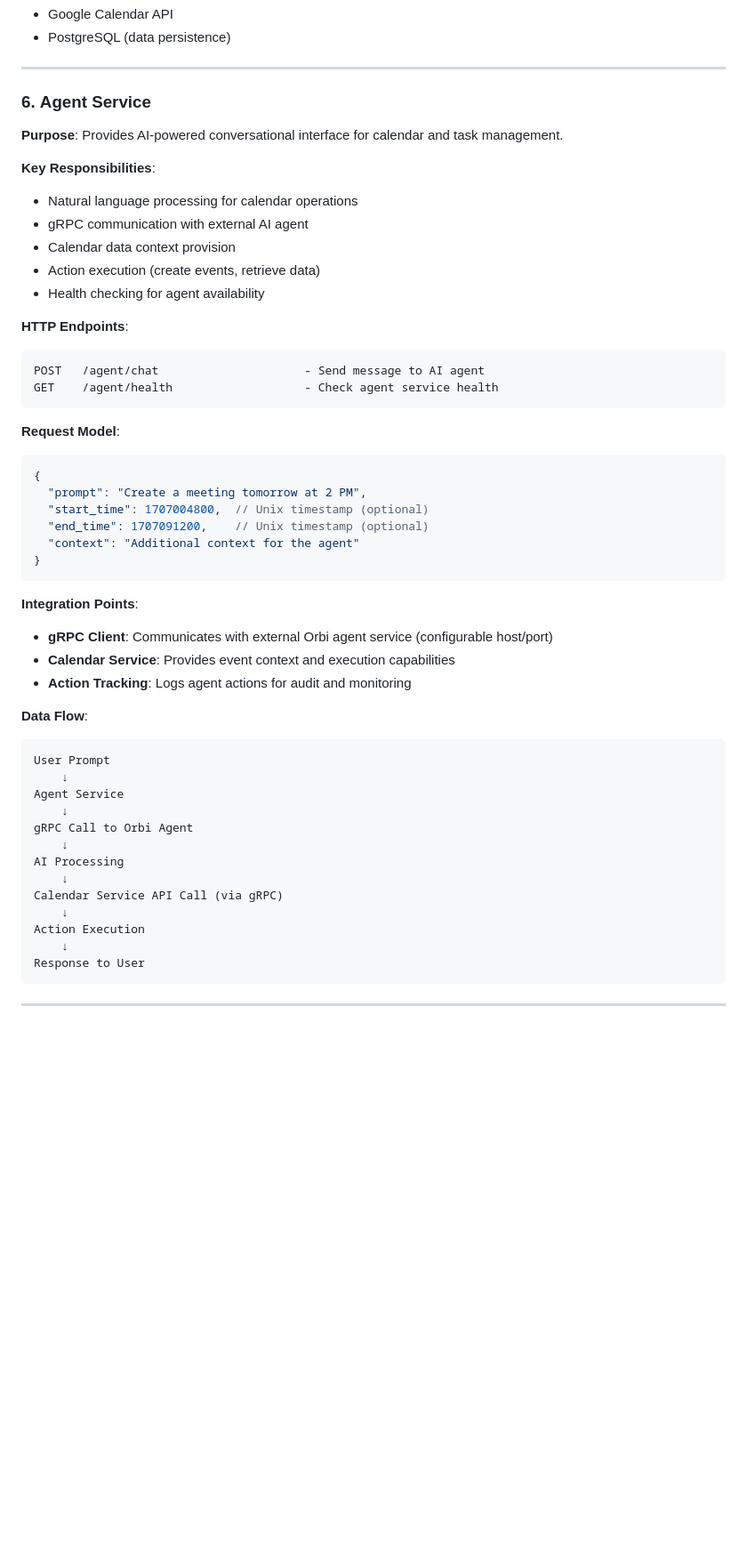
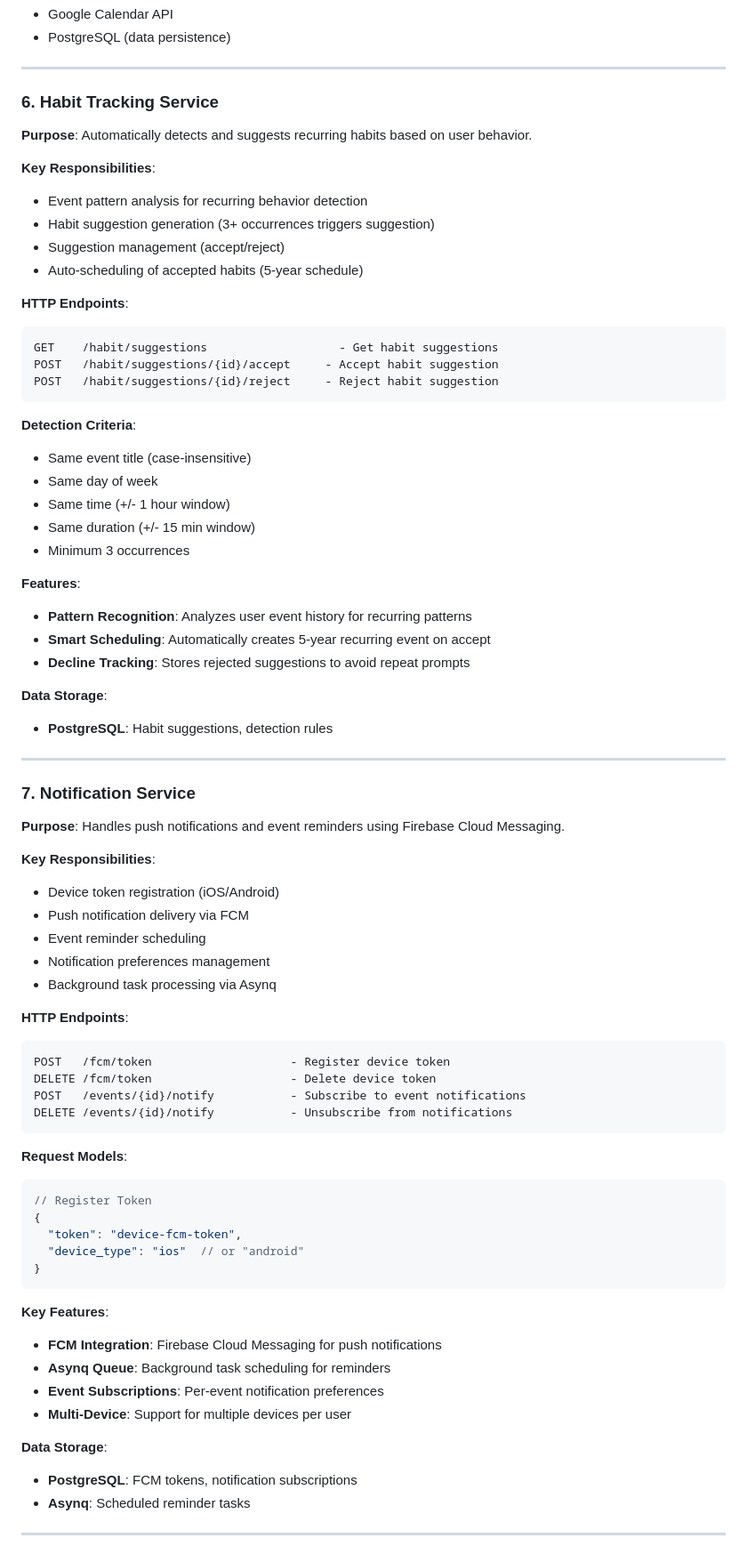
Before and after one commit to waydxd/Orbit-core, a Markdown page: SERVICE_ARCHITECTURE.md, the part around one of its changes. Shown at 89% size. GitHub-like rendering; blank space fills up the shorter version.

````diff
--- a/SERVICE_ARCHITECTURE.md
+++ b/SERVICE_ARCHITECTURE.md
@@ -232,53 +239,75 @@ GET    /integration/formats               - List supported formats
 
 ---
 
-### 6. **Agent Service**
-**Purpose**: Provides AI-powered conversational interface for calendar and task management.
+### 6. **Habit Tracking Service**
+**Purpose**: Automatically detects and suggests recurring habits based on user behavior.
 
 **Key Responsibilities**:
-- Natural language processing for calendar operations
-- gRPC communication with external AI agent
-- Calendar data context provision
-- Action execution (create events, retrieve data)
-- Health checking for agent availability
+- Event pattern analysis for recurring behavior detection
+- Habit suggestion generation (3+ occurrences triggers suggestion)
+- Suggestion management (accept/reject)
+- Auto-scheduling of accepted habits (5-year schedule)
 
 **HTTP Endpoints**:
 ```
-POST   /agent/chat                     - Send message to AI agent
-GET    /agent/health                   - Check agent service health
+GET    /habit/suggestions                   - Get habit suggestions
+POST   /habit/suggestions/{id}/accept     - Accept habit suggestion
+POST   /habit/suggestions/{id}/reject     - Reject habit suggestion
 ```
 
-**Request Model**:
+**Detection Criteria**:
+- Same event title (case-insensitive)
+- Same day of week
+- Same time (+/- 1 hour window)
+- Same duration (+/- 15 min window)
+- Minimum 3 occurrences
+
+**Features**:
+- **Pattern Recognition**: Analyzes user event history for recurring patterns
+- **Smart Scheduling**: Automatically creates 5-year recurring event on accept
+- **Decline Tracking**: Stores rejected suggestions to avoid repeat prompts
+
+**Data Storage**:
+- **PostgreSQL**: Habit suggestions, detection rules
+
+---
+
+### 7. **Notification Service**
+**Purpose**: Handles push notifications and event reminders using Firebase Cloud Messaging.
+
+**Key Responsibilities**:
+- Device token registration (iOS/Android)
+- Push notification delivery via FCM
+- Event reminder scheduling
+- Notification preferences management
+- Background task processing via Asynq
+
+**HTTP Endpoints**:
+```
+POST   /fcm/token                    - Register device token
+DELETE /fcm/token                    - Delete device token
+POST   /events/{id}/notify           - Subscribe to event notifications
+DELETE /events/{id}/notify           - Unsubscribe from notifications
+```
+
+**Request Models**:
 ```json
+// Register Token
 {
-  "prompt": "Create a meeting tomorrow at 2 PM",
-  "start_time": 1707004800,  // Unix timestamp (optional)
-  "end_time": 1707091200,    // Unix timestamp (optional)
-  "context": "Additional context for the agent"
+  "token": "device-fcm-token",
+  "device_type": "ios"  // or "android"
 }
 ```
 
-**Integration Points**:
-- **gRPC Client**: Communicates with external Orbi agent service (configurable host/port)
-- **Calendar Service**: Provides event context and execution capabilities
-- **Action Tracking**: Logs agent actions for audit and monitoring
+**Key Features**:
+- **FCM Integration**: Firebase Cloud Messaging for push notifications
+- **Asynq Queue**: Background task scheduling for reminders
+- **Event Subscriptions**: Per-event notification preferences
+- **Multi-Device**: Support for multiple devices per user
 
-**Data Flow**:
-```
-User Prompt
-    ↓
-Agent Service
-    ↓
-gRPC Call to Orbi Agent
-    ↓
-AI Processing
-    ↓
-Calendar Service API Call (via gRPC)
-    ↓
-Action Execution
-    ↓
-Response to User
-```
+**Data Storage**:
+- **PostgreSQL**: FCM tokens, notification subscriptions
+- **Asynq**: Scheduled reminder tasks
 
 ---
 
````
Also changed, not shown: other parts of SERVICE_ARCHITECTURE.md (+90 -45 lines).
